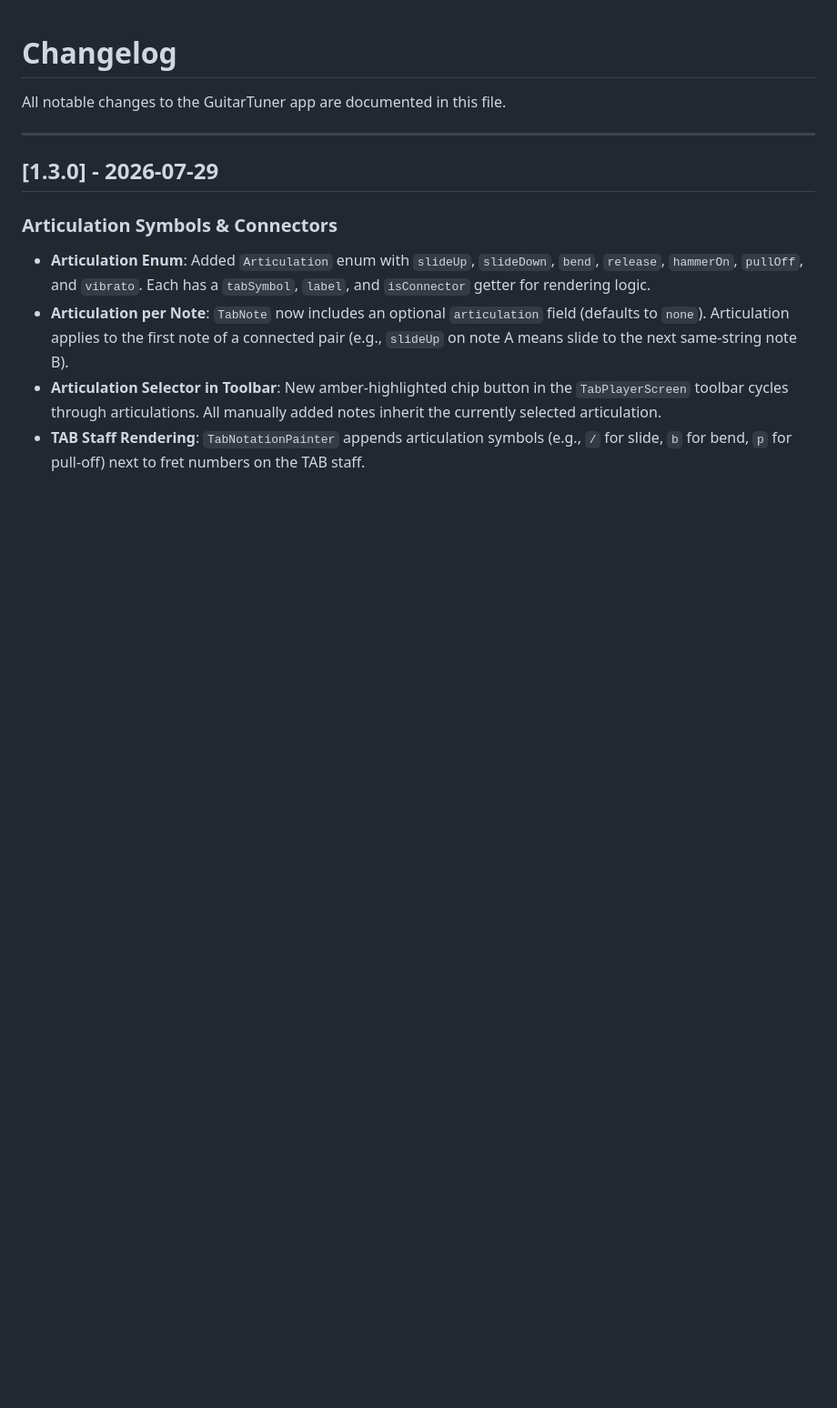
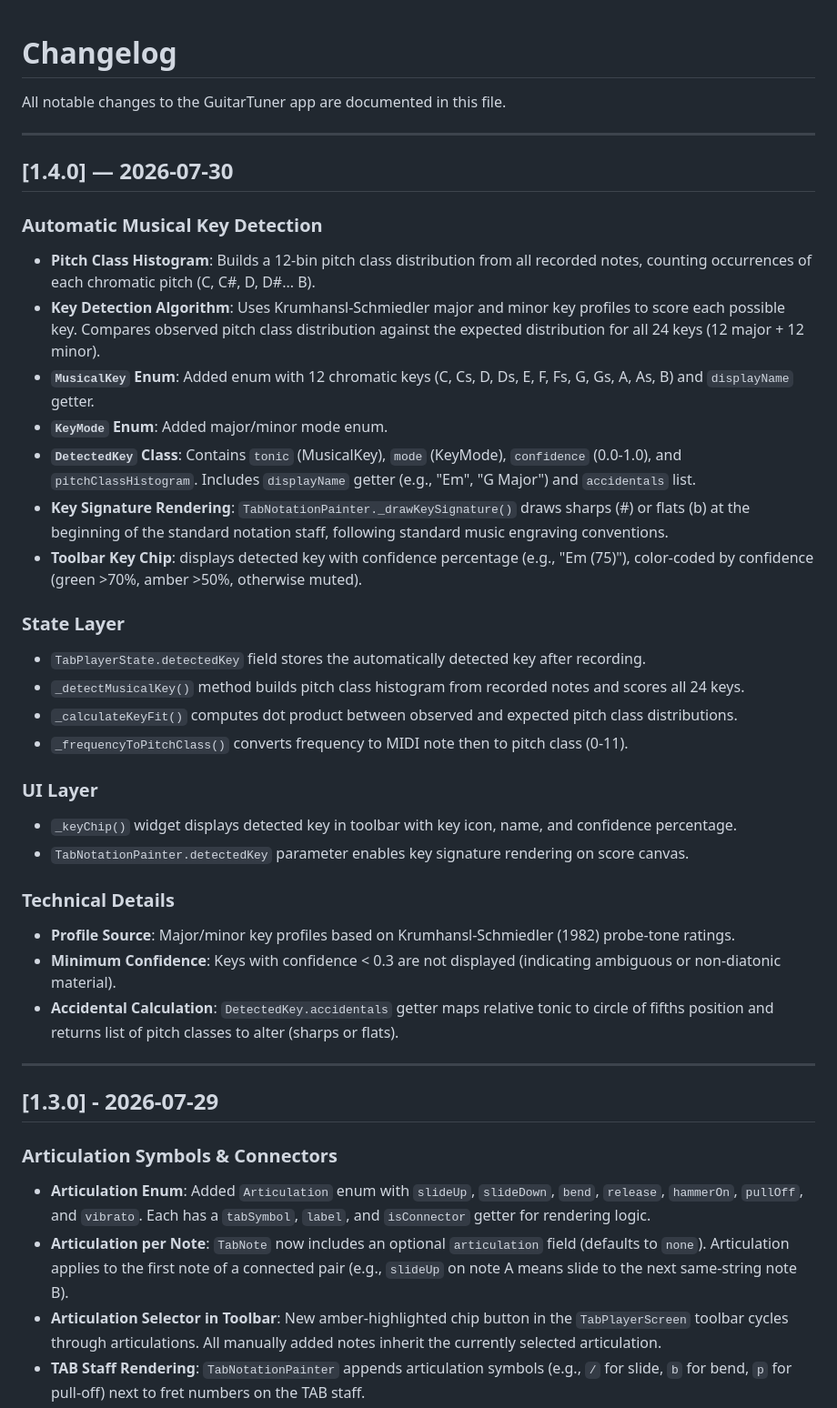
Before and after one commit to megafixbom/guitartuner2, a Markdown page: CHANGELOG.md, the part around the change. Shown at 91% size. Drawn GitHub-style; blank space fills up the shorter version.

Commit message:
docs: update CHANGELOG (v1.4.0) and ROADMAP for key detection feature Co-authored-by: monkeycode-ai <monkeycode-ai@chaitin.com>

```diff
--- a/CHANGELOG.md
+++ b/CHANGELOG.md
@@ -1,6 +1,34 @@
 # Changelog
 
 All notable changes to the GuitarTuner app are documented in this file.
+
+---
+
+## [1.4.0] — 2026-07-30
+
+### Automatic Musical Key Detection
+- **Pitch Class Histogram**: Builds a 12-bin pitch class distribution from all recorded notes, counting occurrences of each chromatic pitch (C, C#, D, D#... B).
+- **Key Detection Algorithm**: Uses Krumhansl-Schmiedler major and minor key profiles to score each possible key. Compares observed pitch class distribution against the expected distribution for all 24 keys (12 major + 12 minor).
+- **`MusicalKey` Enum**: Added enum with 12 chromatic keys (C, Cs, D, Ds, E, F, Fs, G, Gs, A, As, B) and `displayName` getter.
+- **`KeyMode` Enum**: Added major/minor mode enum.
+- **`DetectedKey` Class**: Contains `tonic` (MusicalKey), `mode` (KeyMode), `confidence` (0.0-1.0), and `pitchClassHistogram`. Includes `displayName` getter (e.g., "Em", "G Major") and `accidentals` list.
+- **Key Signature Rendering**: `TabNotationPainter._drawKeySignature()` draws sharps (#) or flats (b) at the beginning of the standard notation staff, following standard music engraving conventions.
+- **Toolbar Key Chip**: displays detected key with confidence percentage (e.g., "Em (75)"), color-coded by confidence (green >70%, amber >50%, otherwise muted).
+
+### State Layer
+- `TabPlayerState.detectedKey` field stores the automatically detected key after recording.
+- `_detectMusicalKey()` method builds pitch class histogram from recorded notes and scores all 24 keys.
+- `_calculateKeyFit()` computes dot product between observed and expected pitch class distributions.
+- `_frequencyToPitchClass()` converts frequency to MIDI note then to pitch class (0-11).
+
+### UI Layer
+- `_keyChip()` widget displays detected key in toolbar with key icon, name, and confidence percentage.
+- `TabNotationPainter.detectedKey` parameter enables key signature rendering on score canvas.
+
+### Technical Details
+- **Profile Source**: Major/minor key profiles based on Krumhansl-Schmiedler (1982) probe-tone ratings.
+- **Minimum Confidence**: Keys with confidence < 0.3 are not displayed (indicating ambiguous or non-diatonic material).
+- **Accidental Calculation**: `DetectedKey.accidentals` getter maps relative tonic to circle of fifths position and returns list of pitch classes to alter (sharps or flats).
 
 ---
 
```
Also changed, not shown: ROADMAP.md (+6 -2 lines).
